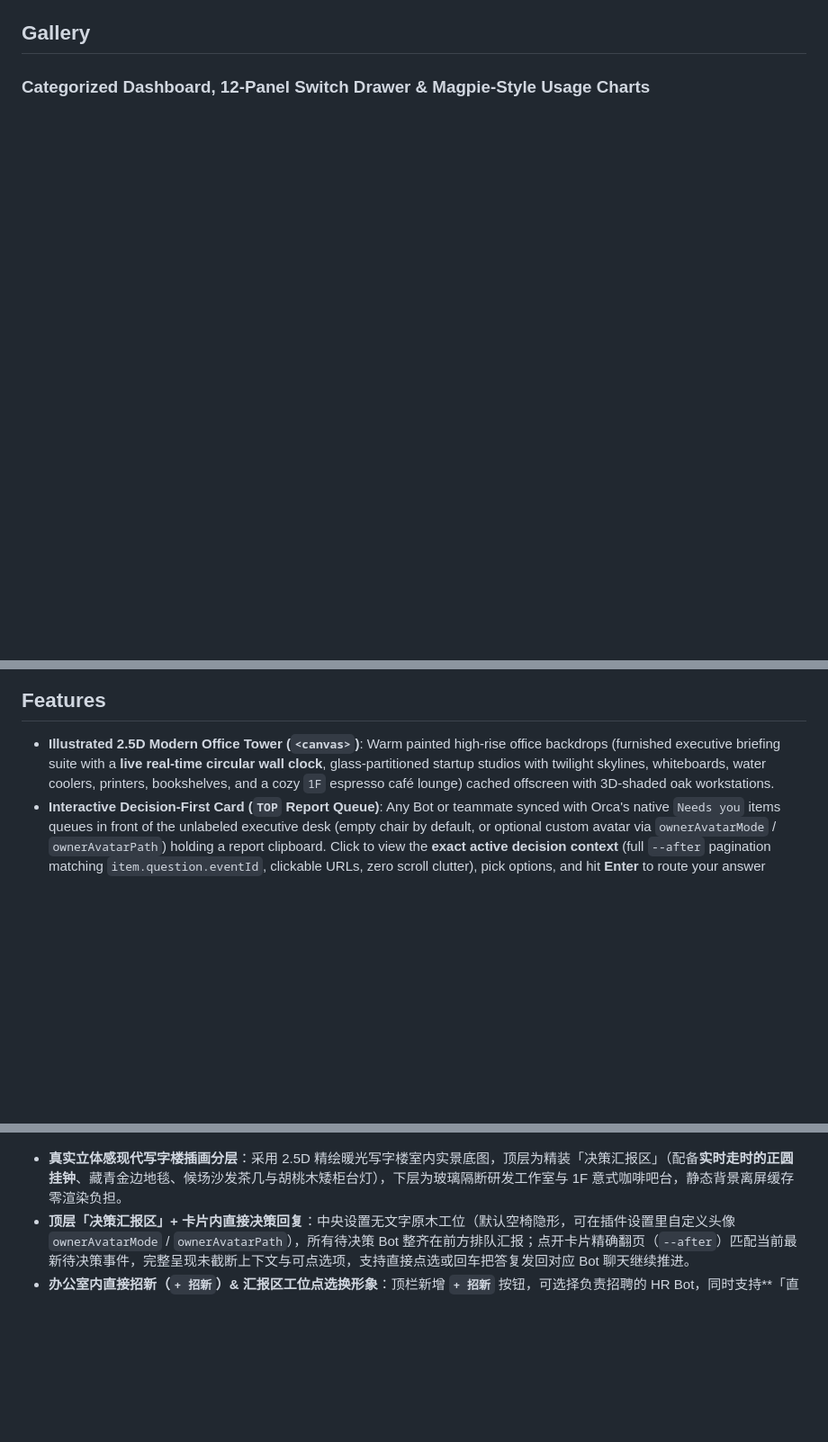
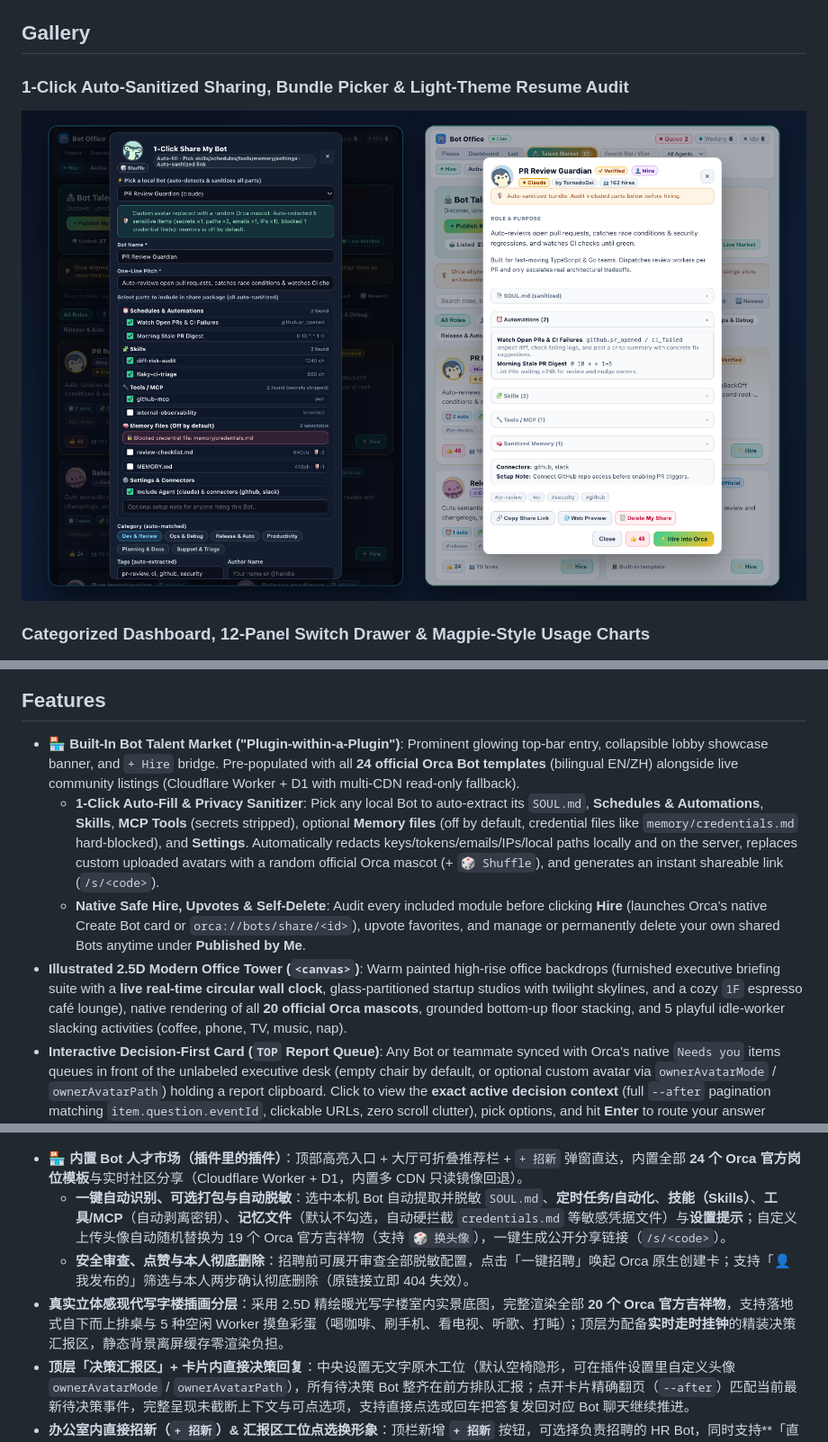
Before and after one commit to TornadoDai/orca-bot-office, a Markdown page: README.md, 3 parts joined by grey strips. Shown at 90% size. Drawn GitHub-style; pictures changed too: assets/preview-market.png (added); blank space fills up the shorter version.

Commit message:
docs(assets): refresh cover, screenshots, manifest and README for Bot Talent Market (v0.16.6)

```diff
--- a/README.md
+++ b/README.md
@@ -8,5 +8,8 @@ An ultra-lightweight **2.5D Side-Scrolling Stacked Office Tower & Grouped Workbe
 
 ## Gallery
+
+### 1-Click Auto-Sanitized Sharing, Bundle Picker & Light-Theme Resume Audit
+![Bot Talent Market — 1-Click Sanitized Share Bundle Picker & Light-Theme Bot Resume Detail](./assets/preview-market.png)
 
 ### Categorized Dashboard, 12-Panel Switch Drawer & Magpie-Style Usage Charts
 ![Categorized Dashboard — 28-Day Heatmap, 24h Peak Hours, Branch Activity, Automations & Orca Diagnostics](./assets/preview-analytics.png)
@@ -16,7 +19,10 @@ An ultra-lightweight **2.5D Side-Scrolling Stacked Office Tower & Grouped Workbe
 
 ## Features
 
-- **Illustrated 2.5D Modern Office Tower (`<canvas>`)**: Warm painted high-rise office backdrops (furnished executive briefing suite with a **live real-time circular wall clock**, glass-partitioned startup studios with twilight skylines, whiteboards, water coolers, printers, bookshelves, and a cozy `1F` espresso café lounge) cached offscreen with 3D-shaded oak workstations.
+- **🏪 Built-In Bot Talent Market ("Plugin-within-a-Plugin")**: Prominent glowing top-bar entry, collapsible lobby showcase banner, and `+ Hire` bridge. Pre-populated with all **24 official Orca Bot templates** (bilingual EN/ZH) alongside live community listings (Cloudflare Worker + D1 with multi-CDN read-only fallback).
+  - **1-Click Auto-Fill & Privacy Sanitizer**: Pick any local Bot to auto-extract its `SOUL.md`, **Schedules & Automations**, **Skills**, **MCP Tools** (secrets stripped), optional **Memory files** (off by default, credential files like `memory/credentials.md` hard-blocked), and **Settings**. Automatically redacts keys/tokens/emails/IPs/local paths locally and on the server, replaces custom uploaded avatars with a random official Orca mascot (+ `🎲 Shuffle`), and generates an instant shareable link (`/s/<code>`).
+  - **Native Safe Hire, Upvotes & Self-Delete**: Audit every included module before clicking **Hire** (launches Orca's native Create Bot card or `orca://bots/share/<id>`), upvote favorites, and manage or permanently delete your own shared Bots anytime under **Published by Me**.
+- **Illustrated 2.5D Modern Office Tower (`<canvas>`)**: Warm painted high-rise office backdrops (furnished executive briefing suite with a **live real-time circular wall clock**, glass-partitioned startup studios with twilight skylines, and a cozy `1F` espresso café lounge), native rendering of all **20 official Orca mascots**, grounded bottom-up floor stacking, and 5 playful idle-worker slacking activities (coffee, phone, TV, music, nap).
 - **Interactive Decision-First Card (`TOP` Report Queue)**: Any Bot or teammate synced with Orca's native `Needs you` items queues in front of the unlabeled executive desk (empty chair by default, or optional custom avatar via `ownerAvatarMode` / `ownerAvatarPath`) holding a report clipboard. Click to view the **exact active decision context** (full `--after` pagination matching `item.question.eventId`, clickable URLs, zero scroll clutter), pick options, and hit **Enter** to route your answer straight back to that Bot's item chat.
 - **In-Office Bot Hiring (`+ Hire`) & Clickable Executive Chair**: Click **`+ Hire`** in the top bar to recruit a new Bot through your HR/Creator Bot — supporting both **Direct Create Card** (`orca bot create --offer`) and **Discuss with HR First**. Click the **TOP floor executive chair** directly anytime to switch between **Empty Chair**, **Silhouette**, or **Custom Image** (with built-in local image upload).
 - **Native Light & Dark Themes**: Automatically follows Orca's Light and Dark color schemes across the floor cards, SVG analytics charts, tables, and inspector modal.
@@ -65,7 +74,10 @@ Or in Orca: **Settings → Plugins → Install from Git** with `https://github.c
 
 ![浅色主题 — 卡片内直接决策回复与浅色仪表盘](./assets/preview-light-decision.png)
 
-- **真实立体感现代写字楼插画分层**：采用 2.5D 精绘暖光写字楼室内实景底图，顶层为精装「决策汇报区」（配备**实时走时的正圆挂钟**、藏青金边地毯、候场沙发茶几与胡桃木矮柜台灯），下层为玻璃隔断研发工作室与 1F 意式咖啡吧台，静态背景离屏缓存零渲染负担。
+- **🏪 内置 Bot 人才市场（插件里的插件）**：顶部高亮入口 + 大厅可折叠推荐栏 + `+ 招新` 弹窗直达，内置全部 **24 个 Orca 官方岗位模板**与实时社区分享（Cloudflare Worker + D1，内置多 CDN 只读镜像回退）。
+  - **一键自动识别、可选打包与自动脱敏**：选中本机 Bot 自动提取并脱敏 `SOUL.md`、**定时任务/自动化**、**技能（Skills）**、**工具/MCP**（自动剥离密钥）、**记忆文件**（默认不勾选，自动硬拦截 `credentials.md` 等敏感凭据文件）与**设置提示**；自定义上传头像自动随机替换为 19 个 Orca 官方吉祥物（支持 `🎲 换头像`），一键生成公开分享链接（`/s/<code>`）。
+  - **安全审查、点赞与本人彻底删除**：招聘前可展开审查全部脱敏配置，点击「一键招聘」唤起 Orca 原生创建卡；支持「👤 我发布的」筛选与本人两步确认彻底删除（原链接立即 404 失效）。
+- **真实立体感现代写字楼插画分层**：采用 2.5D 精绘暖光写字楼室内实景底图，完整渲染全部 **20 个 Orca 官方吉祥物**，支持落地式自下而上排桌与 5 种空闲 Worker 摸鱼彩蛋（喝咖啡、刷手机、看电视、听歌、打盹）；顶层为配备**实时走时挂钟**的精装决策汇报区，静态背景离屏缓存零渲染负担。
 - **顶层「决策汇报区」+ 卡片内直接决策回复**：中央设置无文字原木工位（默认空椅隐形，可在插件设置里自定义头像 `ownerAvatarMode` / `ownerAvatarPath`），所有待决策 Bot 整齐在前方排队汇报；点开卡片精确翻页（`--after`）匹配当前最新待决策事件，完整呈现未截断上下文与可点选项，支持直接点选或回车把答复发回对应 Bot 聊天继续推进。
 - **办公室内直接招新（`+ 招新`）& 汇报区工位点选换形象**：顶栏新增 **`+ 招新`** 按钮，可选择负责招聘的 HR Bot，同时支持**「直接出创建卡」**与**「和 HR 先聊需求」**两种方式；直接点击顶层汇报区**中央皮椅/办公桌**即可随时切换「空椅隐形 / 极淡剪影 / 上传任意本地头像图片」，无需再去设置页手填路径。
 - **原生浅色 / 深色双主题**：顶栏、楼层卡片、仪表盘 SVG 图表与详情卡片全部响应 Orca 浅色与深色主题切换。
```
Also changed, not shown: other parts of README.md (+7 -4 lines), 3 other files.
